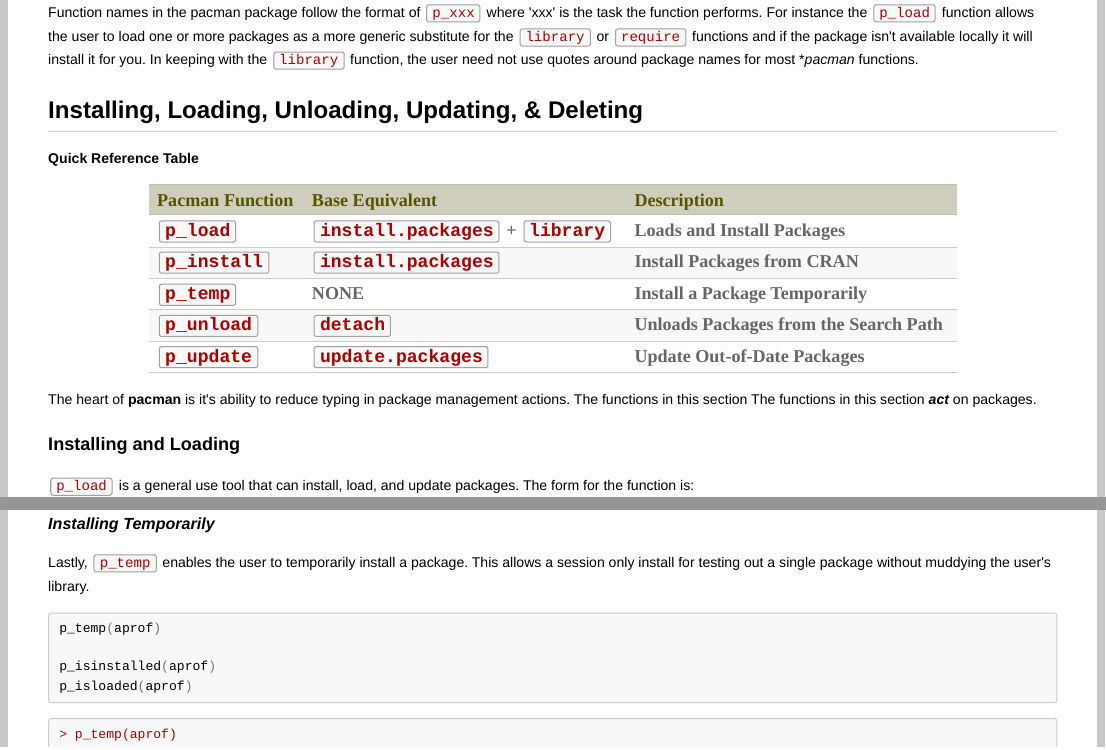
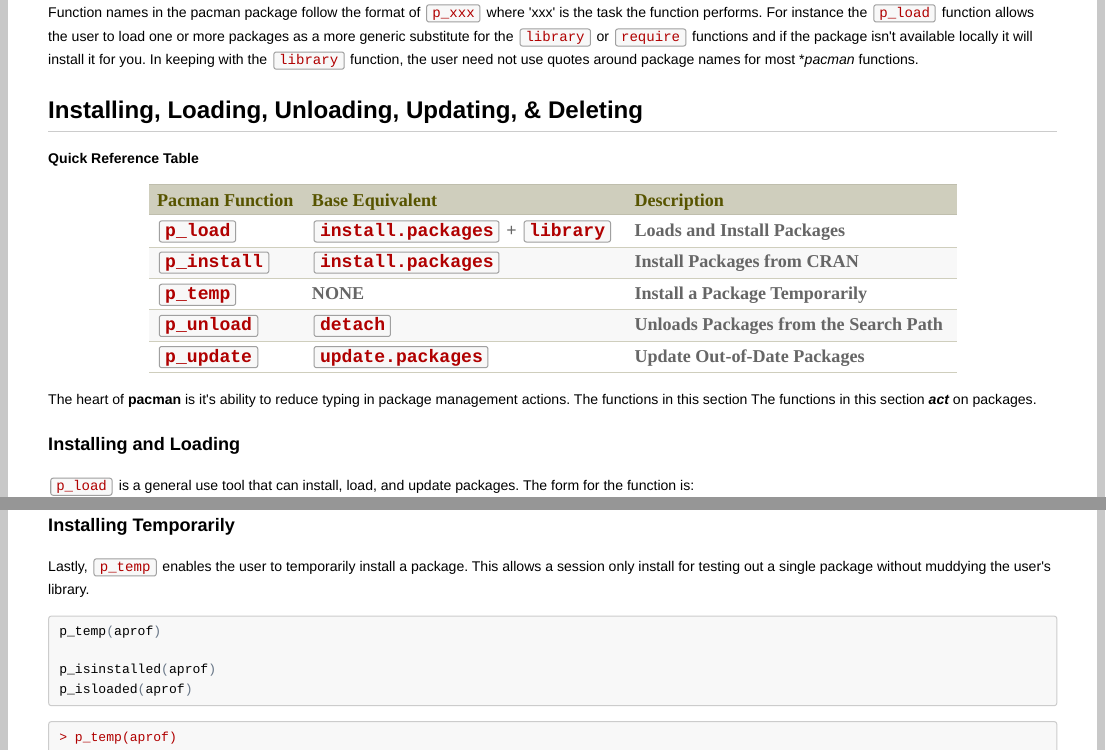
Before and after one commit to trinker/pacman, an R Markdown document (vignettes/Introduction_to_pacman.Rmd): the page in a window 1100 px wide, from 460 px down, and a second part further down, joined at a grey line. The pictures show the output file vignettes/Introduction_to_pacman.html that the author committed with the source, opened offline.

Commit message:
minor chaneg to vignette (wanted to b/c not working for a while and didn't want git conflict later)

````diff
--- a/vignettes/Introduction_to_pacman.Rmd
+++ b/vignettes/Introduction_to_pacman.Rmd
@@ -76,7 +76,7 @@
 p_install(dbConnect, qdap, reports)
 ```
 
-#### Installing Temporarily
+### Installing Temporarily
 
 Lastly, `p_temp` enables the user to temporarily install a package.  This allows a session only install for testing out a single package without muddying the user's library.
 
````
Also changed, not shown: vignettes/Introduction_to_pacman.html, vignettes/Introduction_to_pacman.md.
